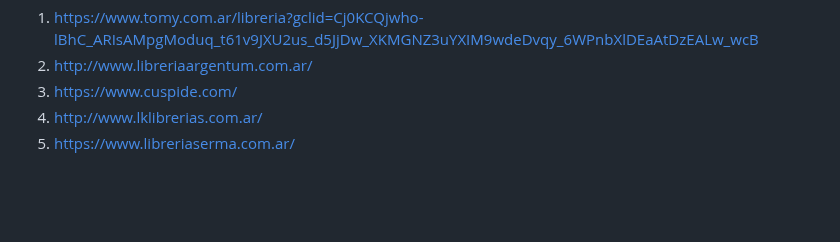
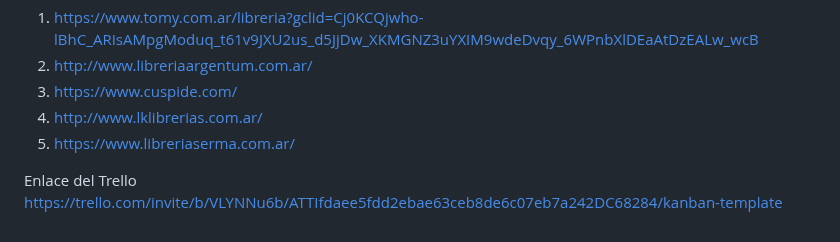
Before and after one commit to lauracavo/grupo_2_luminis, a Markdown page: README.md, the part around the change. Drawn GitHub-style; blank space fills up the shorter version.

Commit message:
README.MD actualizado

```diff
--- a/README.md
+++ b/README.md
@@ -26,3 +26,6 @@ Listado Referentes.
 3.  https://www.cuspide.com/
 4.  http://www.lklibrerias.com.ar/
 5.  https://www.libreriaserma.com.ar/
+
+Enlace del Trello
+https://trello.com/invite/b/VLYNNu6b/ATTIfdaee5fdd2ebae63ceb8de6c07eb7a242DC68284/kanban-template
```
